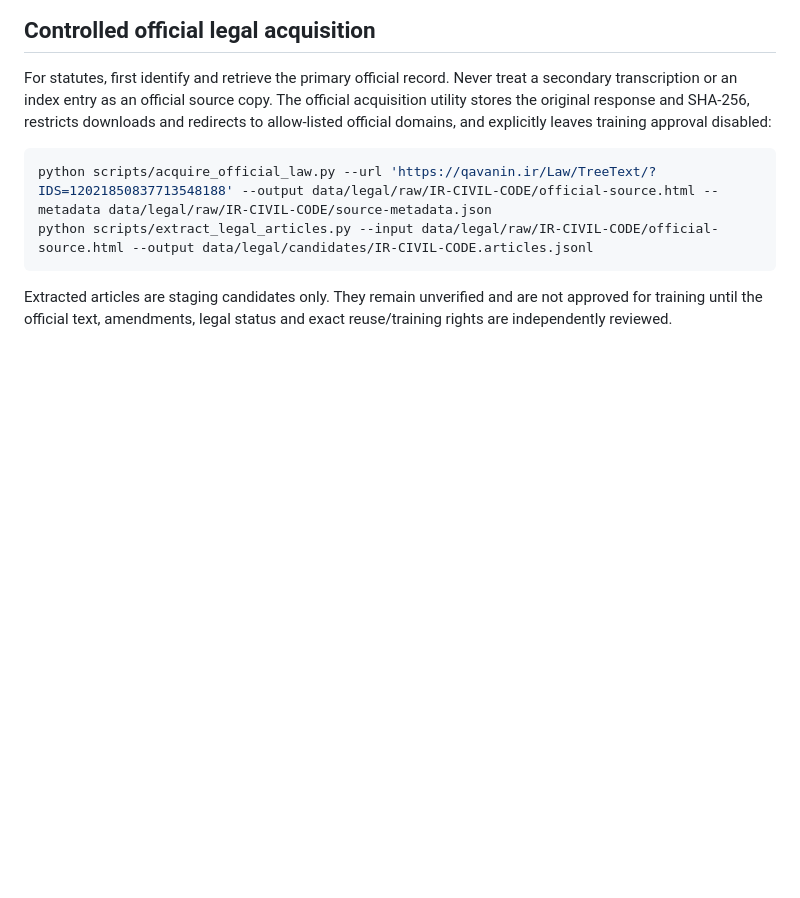
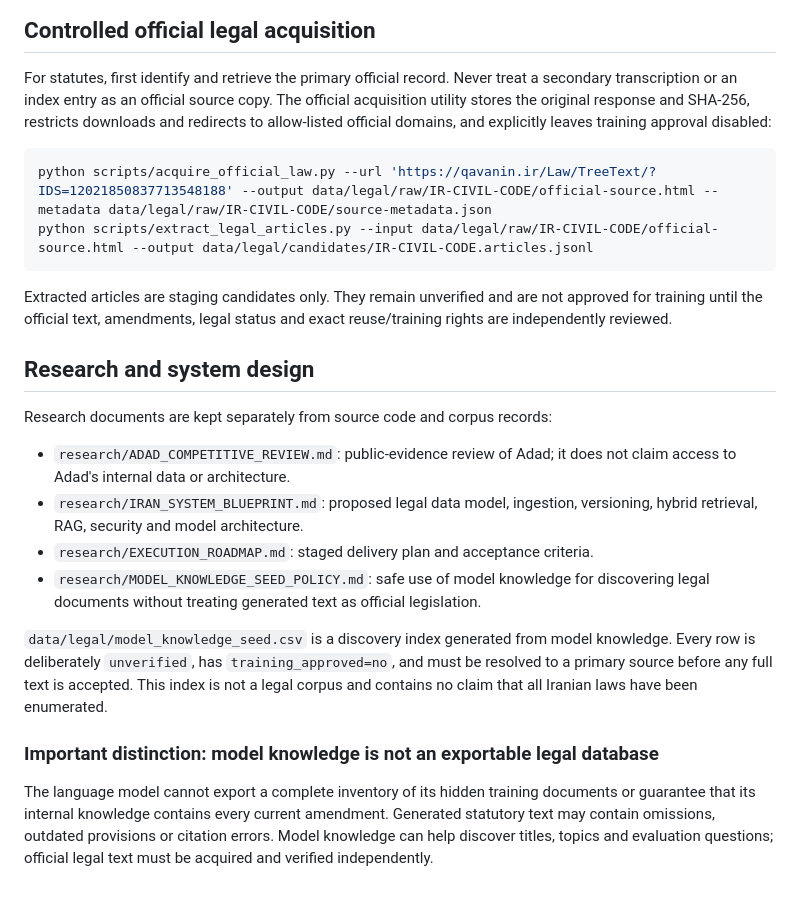
Before and after one commit to imanmoazzamvahid-lgtm/amlak058-site, a Markdown page: iran-llm/README.md, the part around the change. GitHub-like rendering; blank space fills up the shorter version.

Commit message:
Document research blueprint and model-knowledge seed workflow

````diff
--- a/iran-llm/README.md
+++ b/iran-llm/README.md
@@ -122,3 +122,18 @@ python scripts/extract_legal_articles.py --input data/legal/raw/IR-CIVIL-CODE/of
 ```
 
 Extracted articles are staging candidates only. They remain unverified and are not approved for training until the official text, amendments, legal status and exact reuse/training rights are independently reviewed.
+
+## Research and system design
+
+Research documents are kept separately from source code and corpus records:
+
+- `research/ADAD_COMPETITIVE_REVIEW.md`: public-evidence review of Adad; it does not claim access to Adad's internal data or architecture.
+- `research/IRAN_SYSTEM_BLUEPRINT.md`: proposed legal data model, ingestion, versioning, hybrid retrieval, RAG, security and model architecture.
+- `research/EXECUTION_ROADMAP.md`: staged delivery plan and acceptance criteria.
+- `research/MODEL_KNOWLEDGE_SEED_POLICY.md`: safe use of model knowledge for discovering legal documents without treating generated text as official legislation.
+
+`data/legal/model_knowledge_seed.csv` is a discovery index generated from model knowledge. Every row is deliberately `unverified`, has `training_approved=no`, and must be resolved to a primary source before any full text is accepted. This index is not a legal corpus and contains no claim that all Iranian laws have been enumerated.
+
+### Important distinction: model knowledge is not an exportable legal database
+
+The language model cannot export a complete inventory of its hidden training documents or guarantee that its internal knowledge contains every current amendment. Generated statutory text may contain omissions, outdated provisions or citation errors. Model knowledge can help discover titles, topics and evaluation questions; official legal text must be acquired and verified independently.
````
